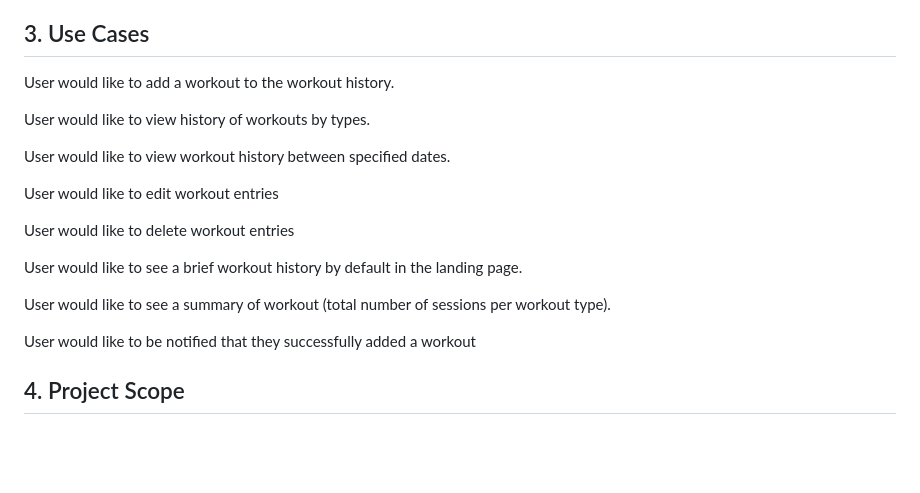
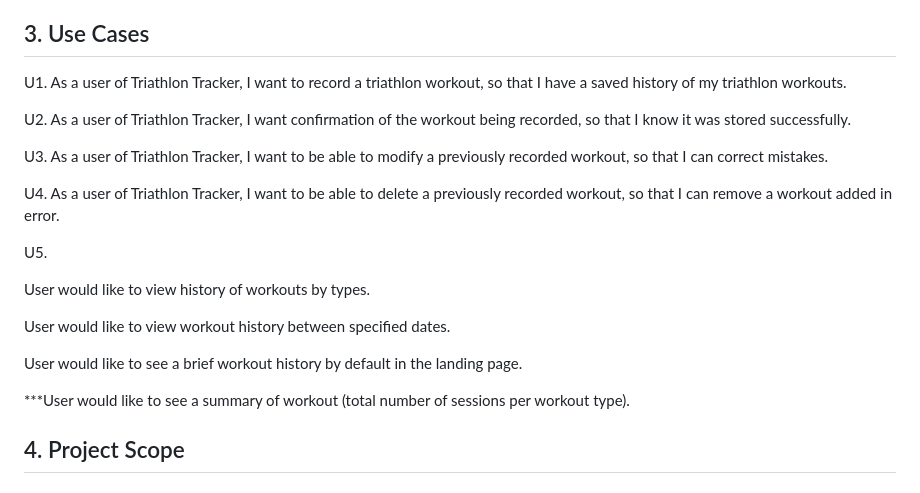
Before and after one commit to kaaron22/TriathlonTracker, a Markdown page: resources/design-document.md, the part around the change. Drawn GitHub-style; blank space fills up the shorter version.

Commit message:
Updating design document

```diff
--- a/resources/design-document.md
+++ b/resources/design-document.md
@@ -12,21 +12,25 @@ Triathlon Trainer is a service featuring several ways to track your personal fit
 
 ## 3. Use Cases
 
-User would like to add a workout to the workout history.
+U1. As a user of Triathlon Tracker, I want to record a triathlon workout, so that I have a saved history of my triathlon workouts.
+
+U2. As a user of Triathlon Tracker, I want confirmation of the workout being recorded, so that I know it was stored successfully.
+
+U3. As a user of Triathlon Tracker, I want to be able to modify a previously recorded workout, so that I can correct mistakes.
+
+U4. As a user of Triathlon Tracker, I want to be able to delete a previously recorded workout, so that I can remove a workout added in error.
+
+U5.
 
 User would like to view history of workouts by types.
 
 User would like to view workout history between specified dates.
 
-User would like to edit workout entries
-
-User would like to delete workout entries
-
 User would like to see a brief workout history by default in the landing page.
 
-User would like to see a summary of workout (total number of sessions per workout type).
+***User would like to see a summary of workout (total number of sessions per workout type).
 
-User would like to be notified that they successfully added a workout
+
 
 ## 4. Project Scope
 
```
